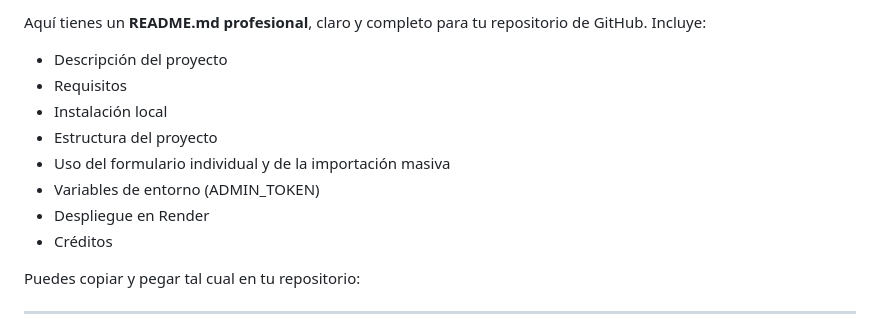
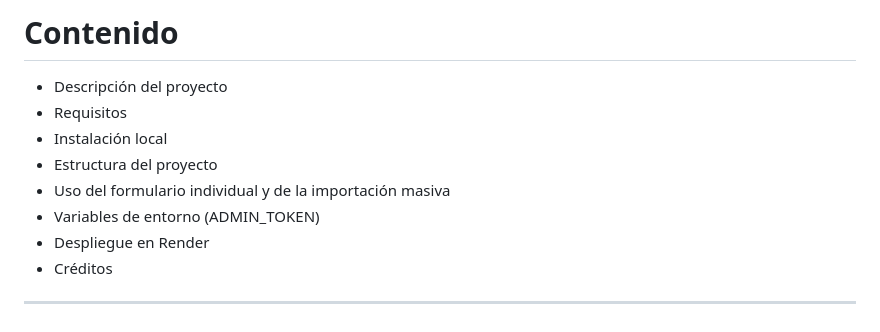
Before and after one commit to alainchaple/formulario-publicaciones-ua, a Markdown page: README.md, the part around the change. GitHub-like rendering.

```diff
--- a/README.md
+++ b/README.md
@@ -1,5 +1,4 @@
-Aquí tienes un **README.md profesional**, claro y completo para tu repositorio de GitHub.
-Incluye:
+# Contenido
 
 * Descripción del proyecto
 * Requisitos
@@ -9,8 +8,6 @@ Incluye:
 * Variables de entorno (ADMIN_TOKEN)
 * Despliegue en Render
 * Créditos
-
-Puedes copiar y pegar tal cual en tu repositorio:
 
 ---
 
```
